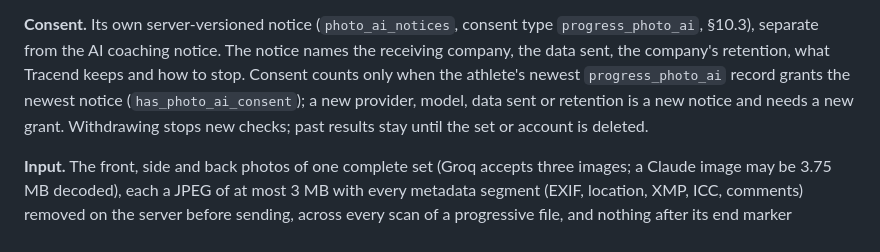
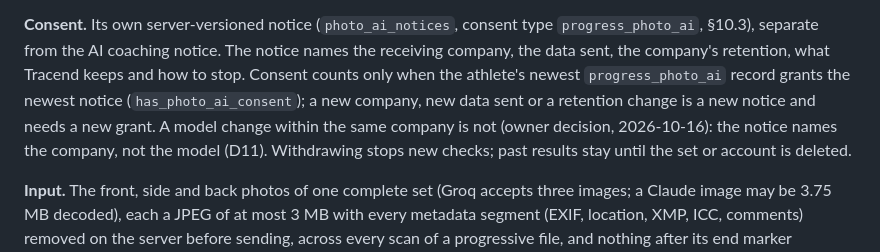
Before and after one commit to PurnaJear06/Tracend, a Markdown page: docs/AI_SAFETY_SPEC.md, the part around the change. Rendered like a GitHub page.

```diff
--- a/docs/AI_SAFETY_SPEC.md
+++ b/docs/AI_SAFETY_SPEC.md
@@ -390,7 +390,9 @@ written into the image; and empty, unrelated or low-quality photos.
 `progress_photo_ai`, §10.3), separate from the AI coaching notice. The notice names the receiving
 company, the data sent, the company's retention, what Tracend keeps and how to stop. Consent counts only when
 the athlete's newest `progress_photo_ai` record grants the newest notice (`has_photo_ai_consent`);
-a new provider, model, data sent or retention is a new notice and needs a new grant. Withdrawing
+a new company, new data sent or a retention change is a new notice and needs a new grant. A
+model change within the same company is not (owner decision, 2026-10-16): the notice names the
+company, not the model (D11). Withdrawing
 stops new checks; past results stay until the set or account is deleted.
 
 **Input.** The front, side and back photos of one complete set (Groq accepts three images; a Claude
```
Also changed, not shown: docs/PROGRESS_CONTEXT.md (+8 -2 lines).
